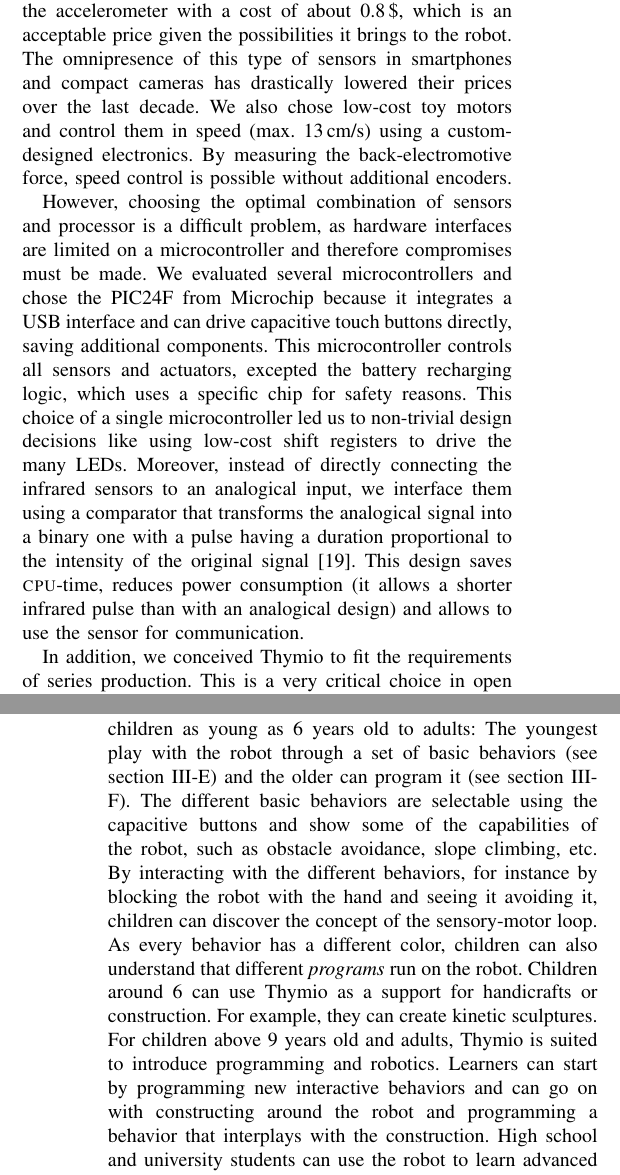
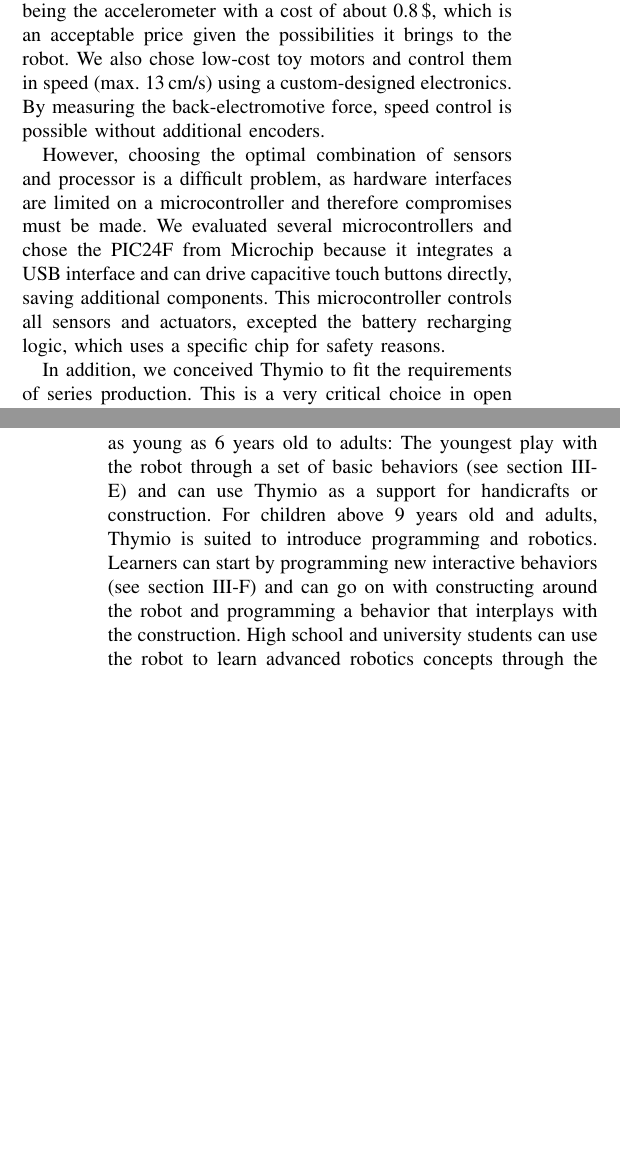
Before and after one commit to FrancescoMondada/opensource_thymio, a LaTeX paper (paper_ram.tex): two parts of the columns of pages 3 and 4 of 11, joined at a grey line, cut so that both start at the same text, the shorter picture padded with empty space. Compiled offline with pdfLaTeX.

Commit message:
shorter version

```diff
--- a/paper_ram.tex
+++ b/paper_ram.tex
@@ -203,16 +203,16 @@ A remote control receiver provides additional distant buttons.
 A microphone can record sounds and detect claps.
 Finally, a thermistor measures temperature.
 Most of these sensors cost less then 0.2\,\$, the most expensive being the accelerometer with a cost of about 0.8\,\$, which is an acceptable price given the possibilities it brings to the robot.
-The omnipresence of this type of sensors in smartphones and compact cameras has drastically lowered their prices over the last decade.
+%The omnipresence of this type of sensors in smartphones and compact cameras has drastically lowered their prices over the last decade.
 We also chose low-cost toy motors and control them in speed (max. 13\,cm/s) using a custom-designed electronics.
 By measuring the back-electromotive force, speed control is possible without additional encoders.
 
 However, choosing the optimal combination of sensors and processor is a difficult problem, as hardware interfaces are limited on a microcontroller and therefore compromises must be made.
 We evaluated several microcontrollers and chose the PIC24F from Microchip because it integrates a USB interface and can drive capacitive touch buttons directly, saving additional components.
 This microcontroller controls all sensors and actuators, excepted the battery recharging logic, which uses a specific chip for safety reasons.
-This choice of a single microcontroller led us to non-trivial design decisions like using low-cost shift registers to drive the many LEDs.
-Moreover, instead of directly connecting the infrared sensors to an analogical input, we interface them using a comparator that transforms the analogical signal into a binary one with a pulse having a duration proportional to the intensity of the original signal~\cite{wanda}.
-This design saves \textsc{cpu}-time, reduces power consumption (it allows a shorter infrared pulse than with an analogical design) and allows to use the sensor for communication.
+%This choice of a single microcontroller led us to non-trivial design decisions like using low-cost shift registers to drive the many LEDs.
+%Moreover, instead of directly connecting the infrared sensors to an analogical input, we interface them using a comparator that transforms the analogical signal into a binary one with a pulse having a duration proportional to the intensity of the original signal~\cite{wanda}.
+%This design saves \textsc{cpu}-time, reduces power consumption (it allows a shorter infrared pulse than with an analogical design) and allows to use the sensor for communication.
 
 In addition, we conceived Thymio to fit the requirements of series production.
 This is a very critical choice in open source hardware projects, and we will discuss this issue in detail in the next section.
@@ -252,14 +252,15 @@ While we optimized Thymio for cost, we also targeted a large range of users than
 The variety of sensors, the multiple ways of interacting with the robot, its hull design, and its customization make Thymio accessible to girls and boys of different age groups.
 The white hull is initially neutral and children can choose their own color using the \textsc{rgb} LEDs or attach accessories to the hull.
 The robot can be used from children as young as 6 years old to adults:
-The youngest play with the robot through a set of basic behaviors (see section \ref{sec:behaviors}) and the older can program it (see section \ref{sec:aseba}).
-The different basic behaviors are selectable using the capacitive buttons and show some of the capabilities of the robot, such as obstacle avoidance, slope climbing, etc.
-By interacting with the different behaviors, for instance by blocking the robot with the hand and seeing it avoiding it, children can discover the concept of the sensory-motor loop.
-As every behavior has a different color, children can also understand that different \emph{programs} run on the robot.
-Children around 6 can use Thymio as a support for handicrafts or construction.
-For example, they can create kinetic sculptures.
+The youngest play with the robot through a set of basic behaviors (see section \ref{sec:behaviors}) and can use Thymio as a support for handicrafts or construction.
+%and the older can program it (see section \ref{sec:aseba}).
+%The different basic behaviors are selectable using the capacitive buttons and show some of the capabilities of the robot, such as obstacle avoidance, slope climbing, etc.
+%By interacting with the different behaviors, for instance by blocking the robot with the hand and seeing it avoiding it, children can discover the concept of the sensory-motor loop.
+%As every behavior has a different color, children can also understand that different \emph{programs} run on the robot.
+%Children around 6 can use Thymio as a support for handicrafts or construction.
+%For example, they can create kinetic sculptures.
 For children above 9 years old and adults, Thymio is suited to introduce programming and robotics.
-Learners can start by programming new interactive behaviors and can go on with constructing around the robot and programming a behavior that interplays with the construction.
+Learners can start by programming new interactive behaviors (see section \ref{sec:aseba}) and can go on with constructing around the robot and programming a behavior that interplays with the construction.
 High school and university students can use the robot to learn advanced robotics concepts through the integration with \textsc{ros}~\cite{quigley2009ros}.
 Teachers can use this flexibility of use to adapt the look and the behavior of Thymio to their teaching activities, or even introduce this adaptation as activity in handicraft or computer science lessons.
 Moreover users looking for additional hardware features can interface Thymio with other open hardware devices, such as computer boards\footnote{Interface with a Raspberry PI under \url{https://www.thymio.org/en:thymioexplorer}} or other robotic mechanics\footnote{Interaction with the Poppy open source hardware under \url{https://youtu.be/0otXtF8J_Z4}}.
```
Also changed, not shown: paper_ram.tex (4 more changed lines).
